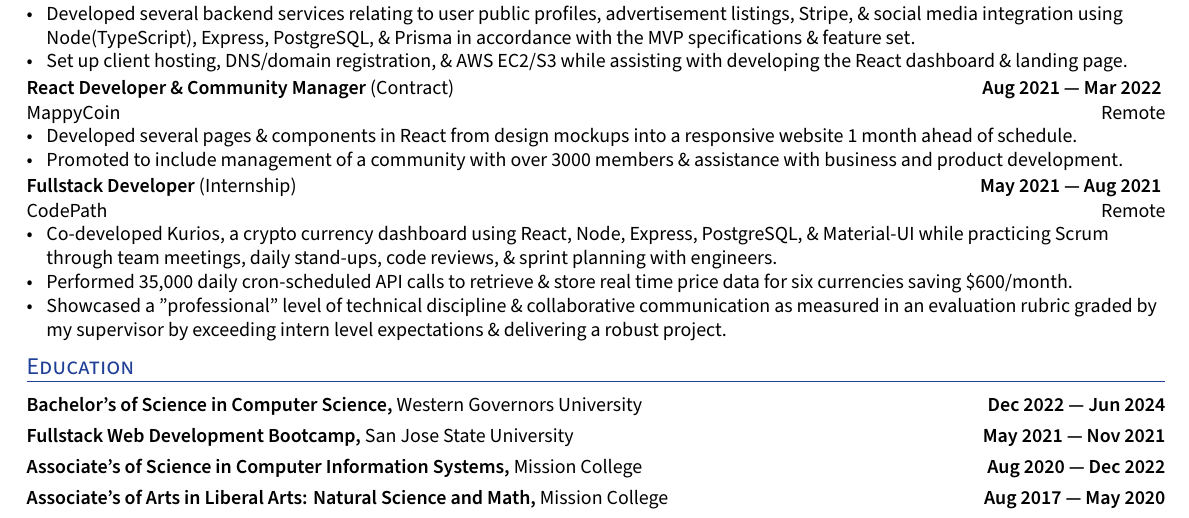
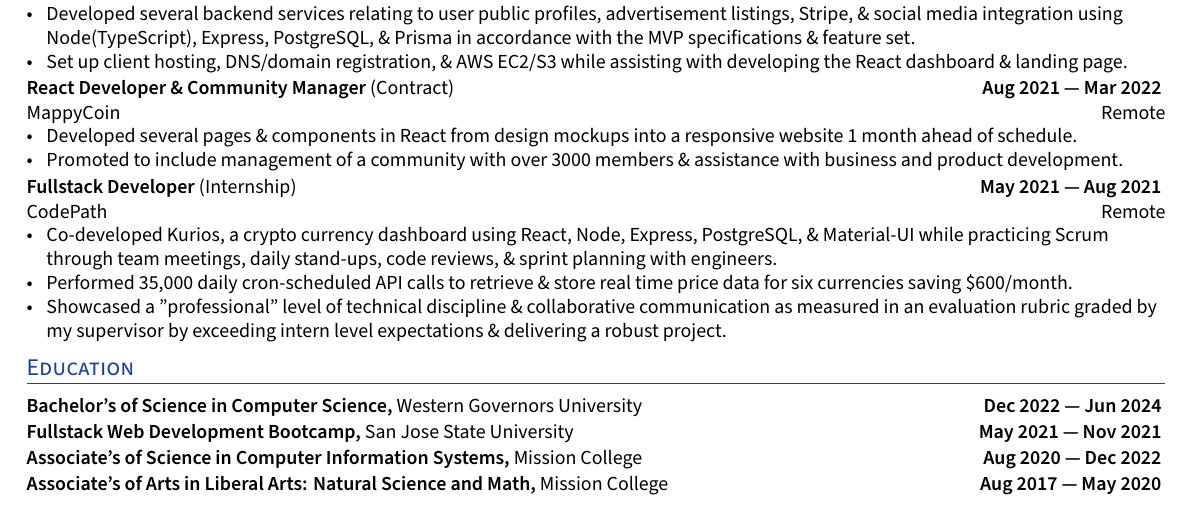
Before and after one commit to xavierloeraflores/resume, a LaTeX CV (resume.tex): part of the page, cut so that both start at the same text. Compiled offline with XeLaTeX.

Commit message:
Updated Education section w new edusubtext

```diff
--- a/resume.tex
+++ b/resume.tex
@@ -227,18 +227,16 @@
     \end{zitemize}
 
 
-
-
-
 %%%%%%% --------------------------------------------------------------------------------------
 %%%%%%%  EDUCATION
 %%%%%%% --------------------------------------------------------------------------------------
 \section{Education}
-\subsection*{Bachelor's of Science in Computer Science, {\normalsize \normalfont Western Governors University} \hfill Dec 2022 --- Jun 2024}
-\vspace{0.2cm}
-\subsection*{Fullstack Web Development Bootcamp, {\normalsize \normalfont San Jose State University} \hfill May 2021 --- Nov 2021}
-\vspace{0.2cm}
-\subsection*{Associate's of Science in Computer Information Systems, {\normalsize \normalfont Mission College} \hfill Aug 2020 --- Dec 2022}
-\vspace{0.2cm}
-\subsection*{Associate's of Arts in Liberal Arts: Natural Science and Math, {\normalsize \normalfont Mission College} \hfill Aug 2017 --- May 2020}
+\subsection*{ Bachelor's of Science in Computer Science, {\normalsize \normalfont Western Governors University} \hfill Dec 2022 --- Jun 2024 }
+\edusubtext{.}
+\subsection*{ Fullstack Web Development Bootcamp, {\normalsize \normalfont San Jose State University} \hfill May 2021 --- Nov 2021 }
+\edusubtext{.}
+\subsection*{ Associate's of Science in Computer Information Systems, {\normalsize \normalfont Mission College} \hfill Aug 2020 --- Dec 2022 }
+\edusubtext{.}
+\subsection*{ Associate's of Arts in Liberal Arts: Natural Science and Math, {\normalsize \normalfont Mission College} \hfill Aug 2017 --- May 2020 }
+\edusubtext{.}
 {\hfill}
```
Also changed, not shown: resume.tex (14 more changed lines).
